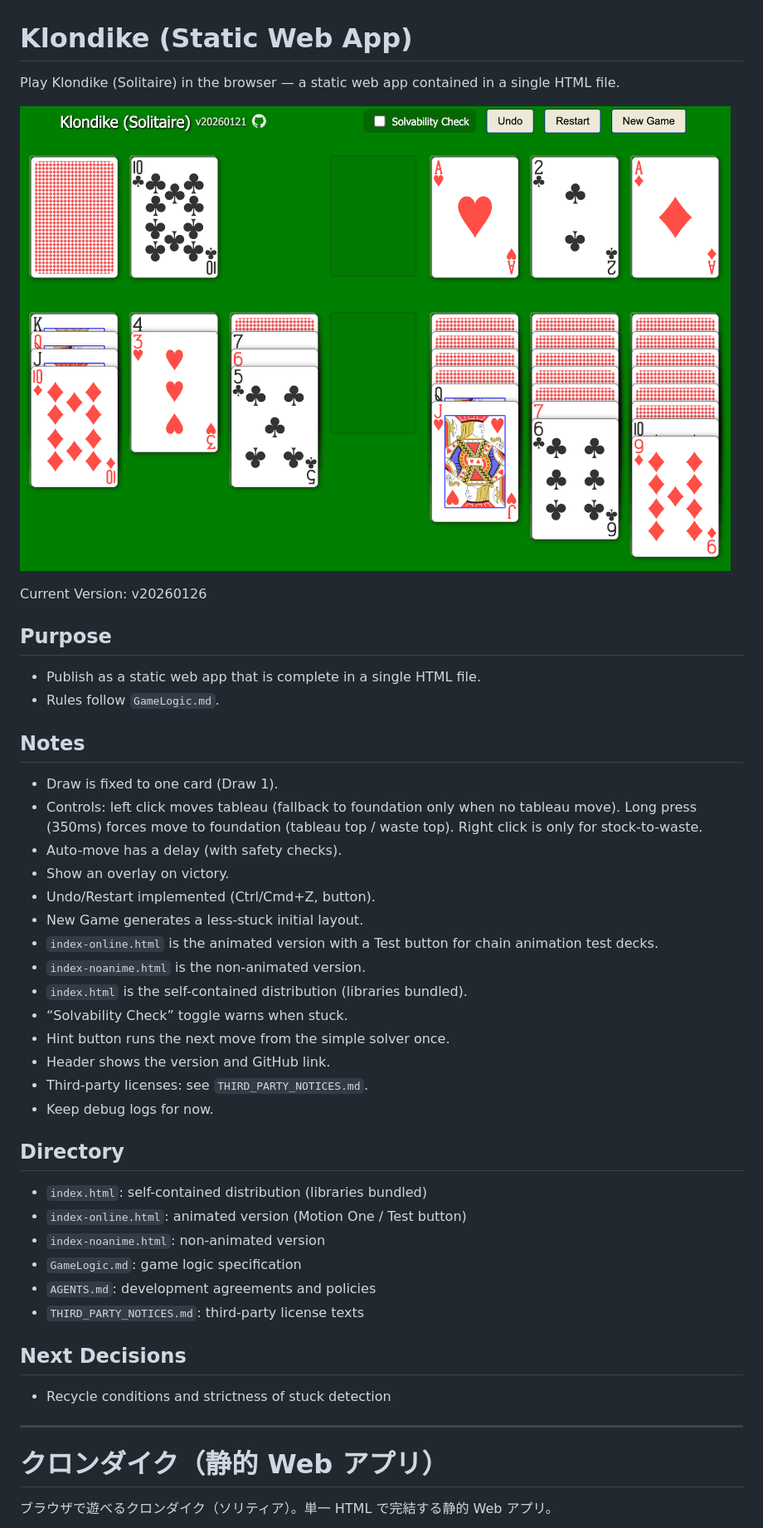
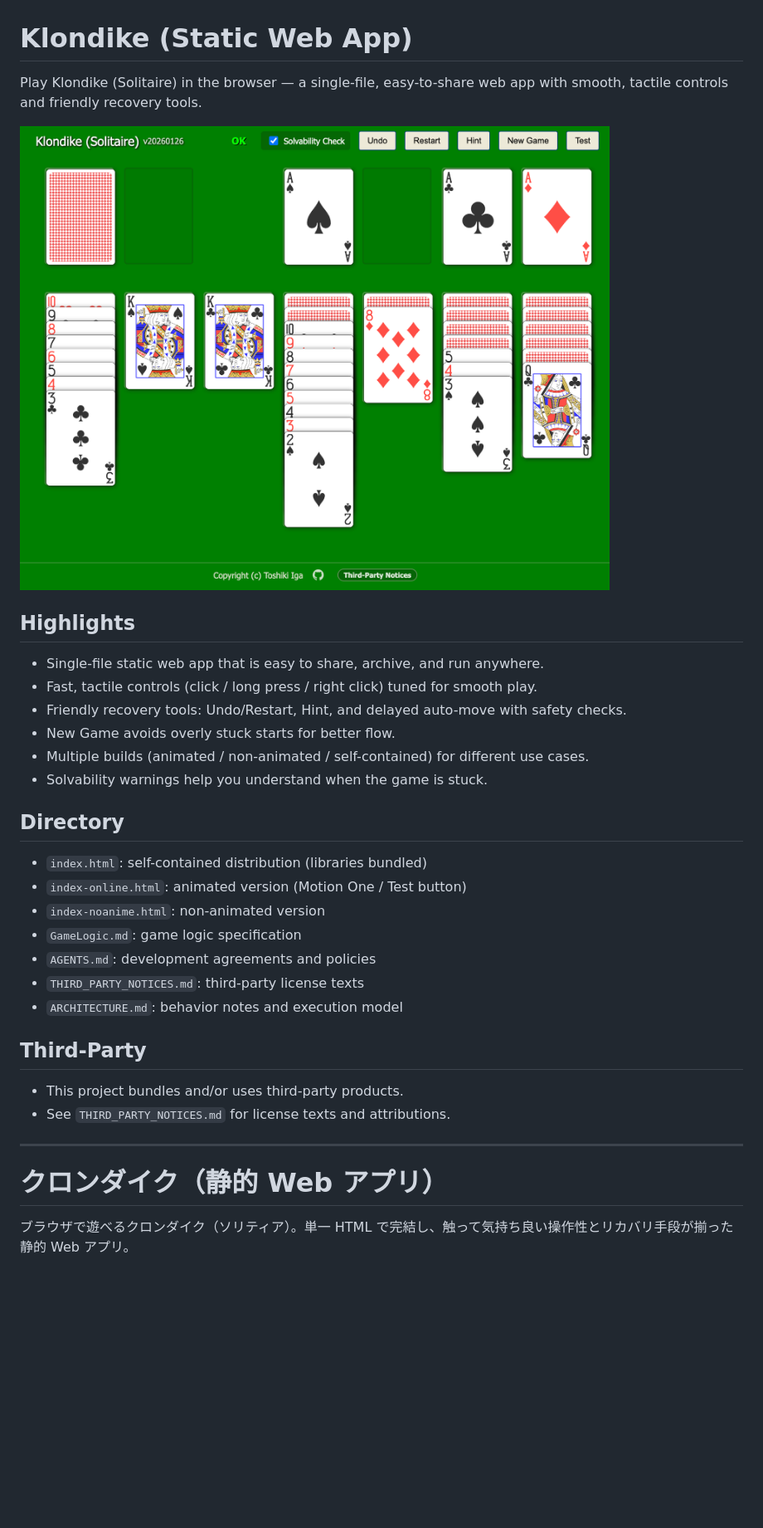
Before and after one commit to igapyon/klondike, a Markdown page: README.md, the part around one of its changes. Shown at 83% size. GitHub-like rendering; pictures changed too: screenshot-20260121.png (deleted), screenshot-20260126.png (added); blank space fills up the shorter version.

```diff
--- a/README.md
+++ b/README.md
@@ -1,30 +1,17 @@
 # Klondike (Static Web App)
 
-Play Klondike (Solitaire) in the browser — a static web app contained in a single HTML file.
+Play Klondike (Solitaire) in the browser — a single-file, easy-to-share web app with smooth, tactile controls and friendly recovery tools.
 
-![Screenshot](screenshot-20260121.png)
+![Screenshot](screenshot-20260126.png)
 
-Current Version: v20260126
 
-## Purpose
-- Publish as a static web app that is complete in a single HTML file.
-- Rules follow `GameLogic.md`.
-
-## Notes
-- Draw is fixed to one card (Draw 1).
-- Controls: left click moves tableau (fallback to foundation only when no tableau move). Long press (350ms) forces move to foundation (tableau top / waste top). Right click is only for stock-to-waste.
-- Auto-move has a delay (with safety checks).
-- Show an overlay on victory.
-- Undo/Restart implemented (Ctrl/Cmd+Z, button).
-- New Game generates a less-stuck initial layout.
-- `index-online.html` is the animated version with a Test button for chain animation test decks.
-- `index-noanime.html` is the non-animated version.
-- `index.html` is the self-contained distribution (libraries bundled).
-- “Solvability Check” toggle warns when stuck.
-- Hint button runs the next move from the simple solver once.
-- Header shows the version and GitHub link.
-- Third-party licenses: see `THIRD_PARTY_NOTICES.md`.
-- Keep debug logs for now.
+## Highlights
+- Single-file static web app that is easy to share, archive, and run anywhere.
+- Fast, tactile controls (click / long press / right click) tuned for smooth play.
+- Friendly recovery tools: Undo/Restart, Hint, and delayed auto-move with safety checks.
+- New Game avoids overly stuck starts for better flow.
+- Multiple builds (animated / non-animated / self-contained) for different use cases.
+- Solvability warnings help you understand when the game is stuck.
 
 ## Directory
 - `index.html`: self-contained distribution (libraries bundled)
@@ -33,13 +20,15 @@ Current Version: v20260126
 - `GameLogic.md`: game logic specification
 - `AGENTS.md`: development agreements and policies
 - `THIRD_PARTY_NOTICES.md`: third-party license texts
+- `ARCHITECTURE.md`: behavior notes and execution model
 
-## Next Decisions
-- Recycle conditions and strictness of stuck detection
+## Third-Party
+- This project bundles and/or uses third-party products.
+- See `THIRD_PARTY_NOTICES.md` for license texts and attributions.
 
 ---
 
 # クロンダイク（静的 Web アプリ）
 
-ブラウザで遊べるクロンダイク（ソリティア）。単一 HTML で完結する静的 Web アプリ。
+ブラウザで遊べるクロンダイク（ソリティア）。単一 HTML で完結し、触って気持ち良い操作性とリカバリ手段が揃った静的 Web アプリ。
 
```
Also changed, not shown: other parts of README.md (+12 -23 lines), AGENTS.md (+1 -4 lines), ARCHITECTURE.md (+20 -0 lines), 1 other file.
